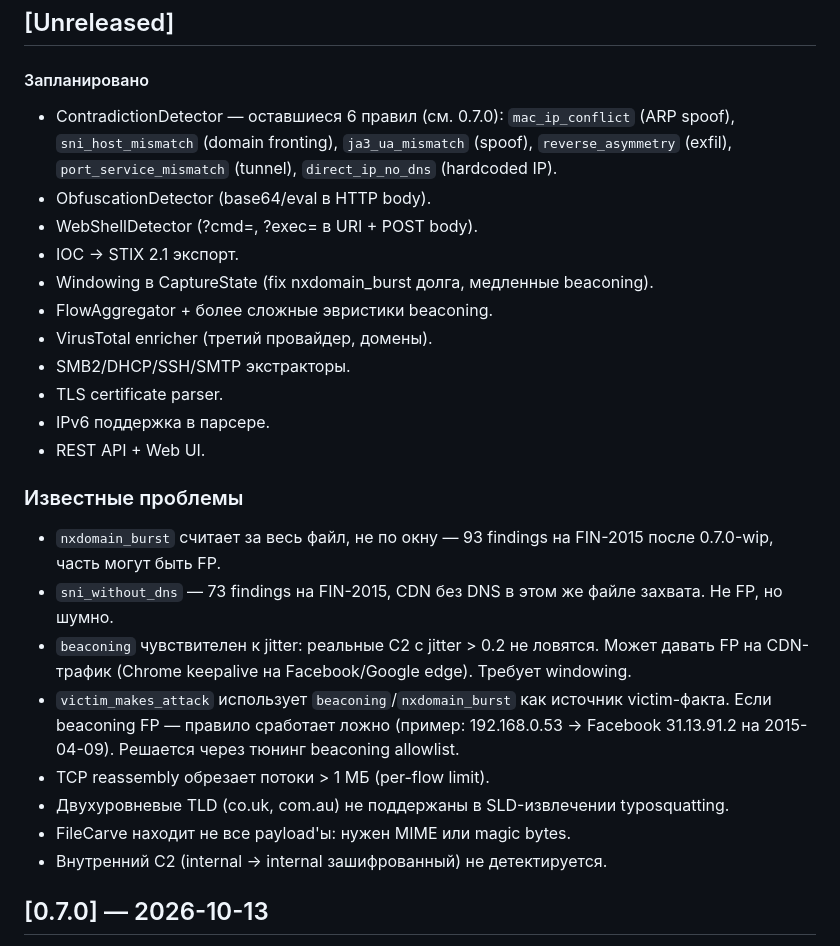
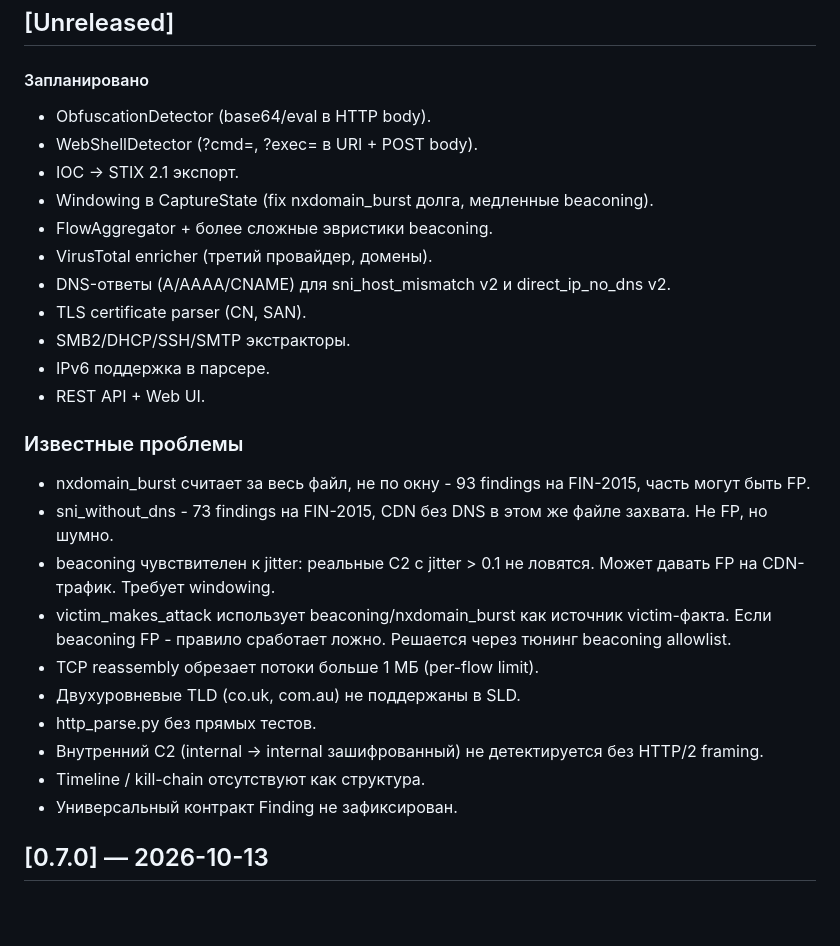
Before and after one commit to v314xm/paradox, a Markdown page: CHANGELOG.md, the part around the change. Rendered like a GitHub page; blank space fills up the shorter version.

Commit message:
docs(CHANGELOG): почистить Unreleased, восстановить 0.4.0-0.5.1

```diff
--- a/CHANGELOG.md
+++ b/CHANGELOG.md
@@ -6,38 +6,37 @@
 ## [Unreleased]
 
 #### Запланировано
-- ContradictionDetector — оставшиеся 6 правил (см. 0.7.0):
-  `mac_ip_conflict` (ARP spoof), `sni_host_mismatch` (domain fronting),
-  `ja3_ua_mismatch` (spoof), `reverse_asymmetry` (exfil),
-  `port_service_mismatch` (tunnel), `direct_ip_no_dns` (hardcoded IP).
 - ObfuscationDetector (base64/eval в HTTP body).
 - WebShellDetector (?cmd=, ?exec= в URI + POST body).
-- IOC → STIX 2.1 экспорт.
-- Windowing в CaptureState (fix nxdomain_burst долга, медленные beaconing).
+- IOC -> STIX 2.1 экспорт.
+- Windowing в CaptureState (fix nxdomain_burst долга,
+  медленные beaconing).
 - FlowAggregator + более сложные эвристики beaconing.
 - VirusTotal enricher (третий провайдер, домены).
+- DNS-ответы (A/AAAA/CNAME) для sni_host_mismatch v2
+  и direct_ip_no_dns v2.
+- TLS certificate parser (CN, SAN).
 - SMB2/DHCP/SSH/SMTP экстракторы.
-- TLS certificate parser.
 - IPv6 поддержка в парсере.
 - REST API + Web UI.
 
 ### Известные проблемы
-- `nxdomain_burst` считает за весь файл, не по окну — 93 findings
-  на FIN-2015 после 0.7.0-wip, часть могут быть FP.
-- `sni_without_dns` — 73 findings на FIN-2015, CDN без DNS в этом
+- nxdomain_burst считает за весь файл, не по окну - 93 findings
+  на FIN-2015, часть могут быть FP.
+- sni_without_dns - 73 findings на FIN-2015, CDN без DNS в этом
   же файле захвата. Не FP, но шумно.
-- `beaconing` чувствителен к jitter: реальные C2 с jitter > 0.2
-  не ловятся. Может давать FP на CDN-трафик (Chrome keepalive
-  на Facebook/Google edge). Требует windowing.
-- `victim_makes_attack` использует `beaconing`/`nxdomain_burst` как
-  источник victim-факта. Если beaconing FP — правило сработает ложно
-  (пример: 192.168.0.53 → Facebook 31.13.91.2 на 2015-04-09).
-  Решается через тюнинг beaconing allowlist.
-- TCP reassembly обрезает потоки > 1 МБ (per-flow limit).
-- Двухуровневые TLD (co.uk, com.au) не поддержаны в SLD-извлечении
-  typosquatting.
-- FileCarve находит не все payload'ы: нужен MIME или magic bytes.
-- Внутренний C2 (internal → internal зашифрованный) не детектируется.
+- beaconing чувствителен к jitter: реальные C2 с jitter > 0.1
+  не ловятся. Может давать FP на CDN-трафик. Требует windowing.
+- victim_makes_attack использует beaconing/nxdomain_burst
+  как источник victim-факта. Если beaconing FP - правило сработает
+  ложно. Решается через тюнинг beaconing allowlist.
+- TCP reassembly обрезает потоки больше 1 МБ (per-flow limit).
+- Двухуровневые TLD (co.uk, com.au) не поддержаны в SLD.
+- http_parse.py без прямых тестов.
+- Внутренний C2 (internal -> internal зашифрованный) не
+  детектируется без HTTP/2 framing.
+- Timeline / kill-chain отсутствуют как структура.
+- Универсальный контракт Finding не зафиксирован.
 
 ## [0.7.0] — 2026-10-13
 
```
